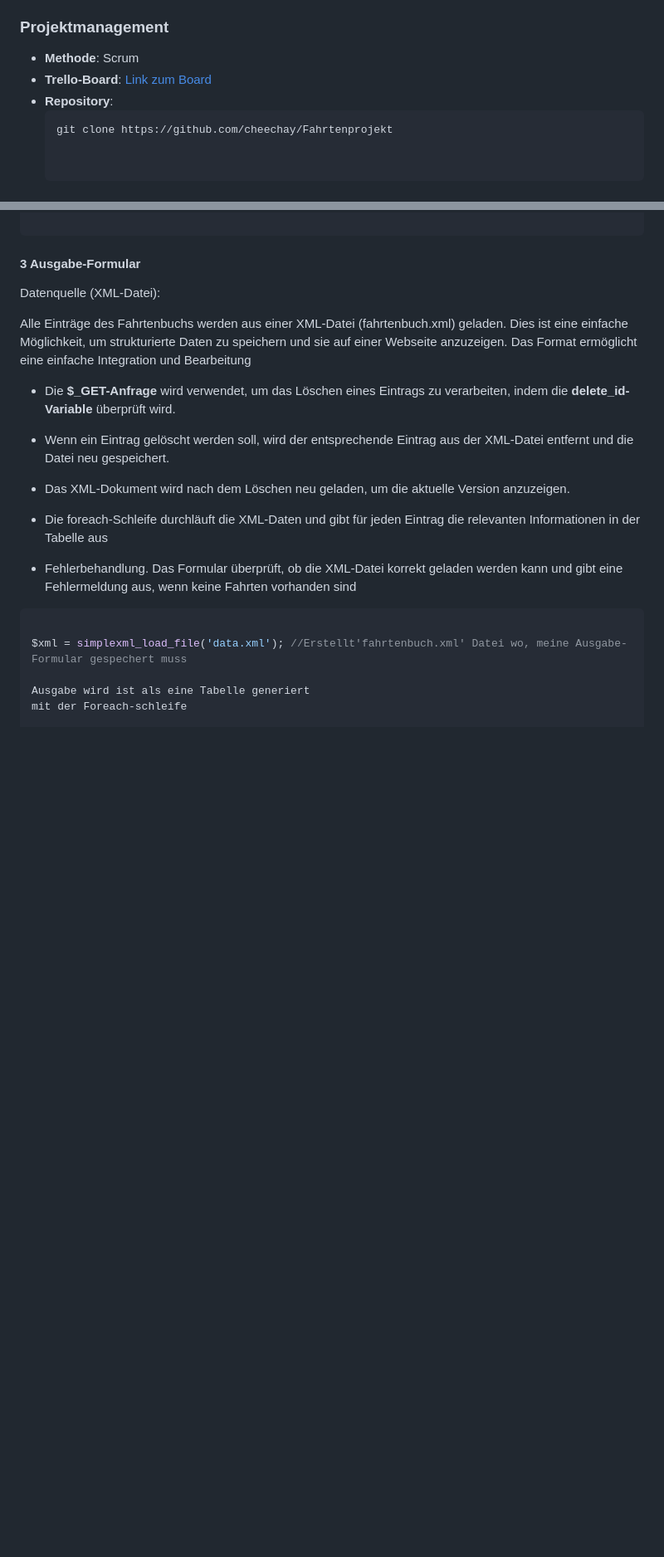
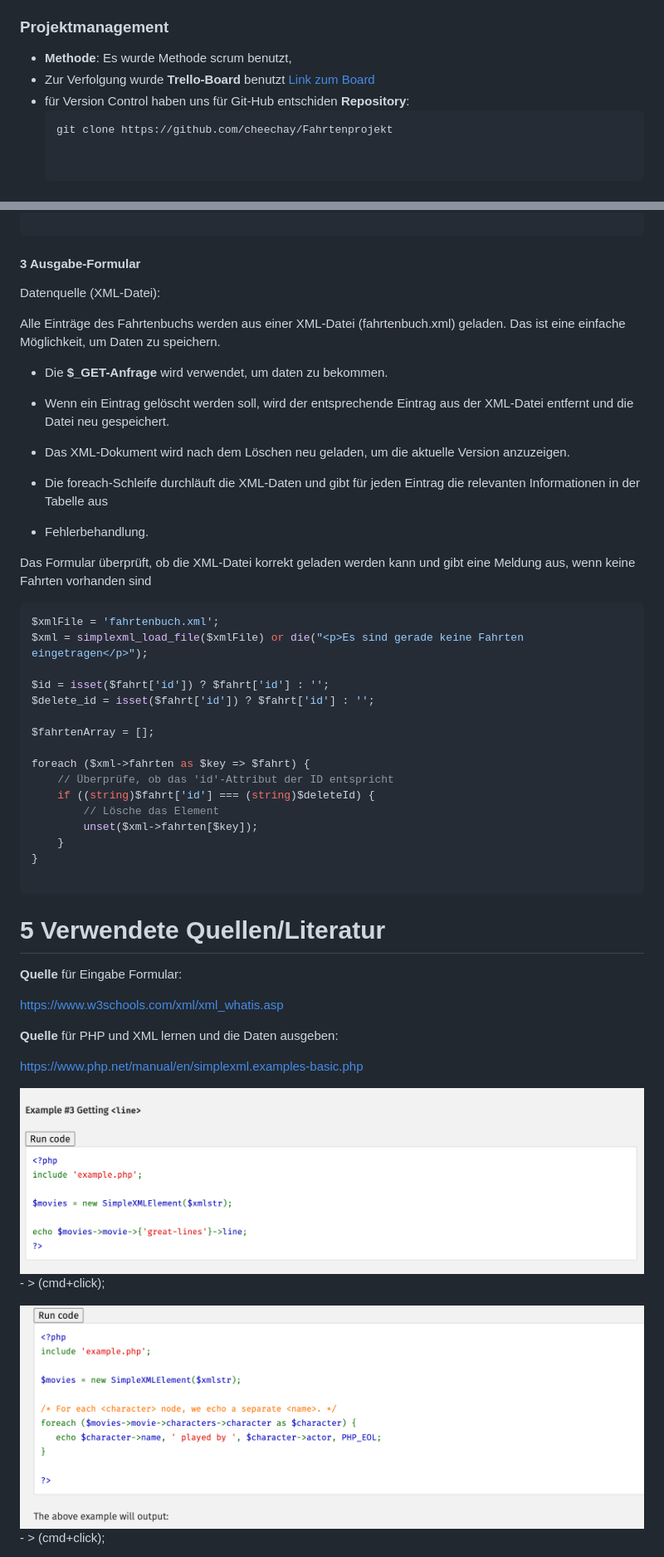
Before and after one commit to cheechay/Fahrtenprojekt, a Markdown page: Projektdocumentation.md, 2 parts joined by grey strips. Shown: that part at 83% size. Rendered like a GitHub page; blank space fills up the shorter version.

````diff
--- a/Projektdocimentation.md
+++ b/Projektdocumentation.md
@@ -30,9 +31,9 @@ Das Ziel des Projekts ist es, eine Webanwendung zu entwickeln, mit der Fahrten d
 - **Datenverarbeitung**: XML
 
 ### Projektmanagement
-- **Methode**: Scrum
-- **Trello-Board**: [Link zum Board](https://trello.com/b/4KgWJOKe/e2it1-priyankazhazmirashella)
-- **Repository**:
+- **Methode**: Es wurde Methode scrum benutzt,
+- Zur Verfolgung wurde **Trello-Board** benutzt [Link zum Board](https://trello.com/b/4KgWJOKe/e2it1-priyankazhazmirashella)
+- für Version Control haben uns für Git-Hub entschiden **Repository**:
   ```bash
   git clone https://github.com/cheechay/Fahrtenprojekt
 
@@ -239,21 +233,53 @@ $xml->asXML('fahrtenbuch.xml'); // Speichern der aktualisierten XML-Datei
 
 Datenquelle (XML-Datei):
 
-Alle Einträge des Fahrtenbuchs werden aus einer XML-Datei (fahrtenbuch.xml) geladen. Dies ist eine einfache Möglichkeit, um strukturierte Daten zu speichern und sie auf einer Webseite anzuzeigen. Das Format ermöglicht eine einfache Integration und Bearbeitung
+Alle Einträge des Fahrtenbuchs werden aus einer XML-Datei (fahrtenbuch.xml) geladen. Das ist eine einfache Möglichkeit, um Daten zu speichern.
 
-- Die **$_GET-Anfrage** wird verwendet, um das Löschen eines Eintrags zu verarbeiten, indem die **delete_id-Variable** überprüft wird.
+- Die **$_GET-Anfrage** wird verwendet, um daten zu bekommen.
 
-- Wenn ein Eintrag gelöscht werden soll, wird der entsprechende Eintrag aus der XML-Datei entfernt und die Datei neu gespeichert.
+- Wenn ein Eintrag gelöscht werden soll, wird der entsprechende Eintrag aus der XML-Datei entfernt und die Datei neu  gespeichert.
+
 - Das XML-Dokument wird nach dem Löschen neu geladen, um die aktuelle Version anzuzeigen.
+
 - Die foreach-Schleife durchläuft die XML-Daten und gibt für jeden Eintrag die relevanten Informationen in der Tabelle aus
 
+- Fehlerbehandlung.
 
-- Fehlerbehandlung.
-Das Formular überprüft, ob die XML-Datei korrekt geladen werden kann und gibt eine Fehlermeldung aus, wenn keine Fahrten vorhanden sind
+Das Formular überprüft, ob die XML-Datei korrekt geladen werden kann und gibt eine Meldung aus, wenn keine Fahrten vorhanden sind
 
 ```php
+$xmlFile = 'fahrtenbuch.xml';
+$xml = simplexml_load_file($xmlFile) or die("<p>Es sind gerade keine Fahrten eingetragen</p>");
 
-$xml = simplexml_load_file('data.xml'); //Erstellt'fahrtenbuch.xml' Datei wo, meine Ausgabe-Formular gespechert muss
+$id = isset($fahrt['id']) ? $fahrt['id'] : '';
+$delete_id = isset($fahrt['id']) ? $fahrt['id'] : '';
 
-Ausgabe wird ist als eine Tabelle generiert
-mit der Foreach-schleife
+$fahrtenArray = [];
+
+foreach ($xml->fahrten as $key => $fahrt) {
+    // Überprüfe, ob das 'id'-Attribut der ID entspricht
+    if ((string)$fahrt['id'] === (string)$deleteId) {
+        // Lösche das Element
+        unset($xml->fahrten[$key]);
+    }
+}
+
+```
+
+
+
+# 5 Verwendete Quellen/Literatur
+
+**Quelle** für Eingabe Formular:
+
+https://www.w3schools.com/xml/xml_whatis.asp
+
+
+**Quelle** für PHP und XML lernen und die Daten ausgeben:
+
+https://www.php.net/manual/en/simplexml.examples-basic.php
+
+![alt text](image.png) - > (cmd+click);
+
+![alt text](image-1.png) - > (cmd+click);
+
````
Also changed, not shown: other parts of Projektdocumentation.md (+81 -82 lines), image/Projektdocimentation/1737811592462.png (added), 4 other files.
